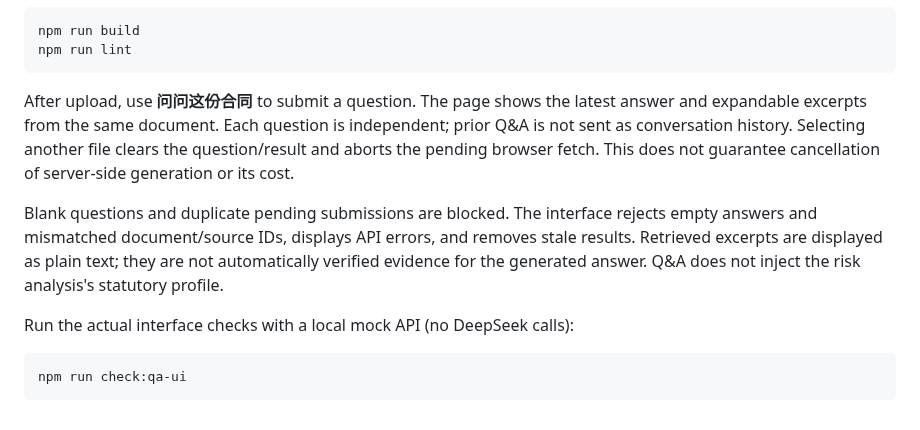
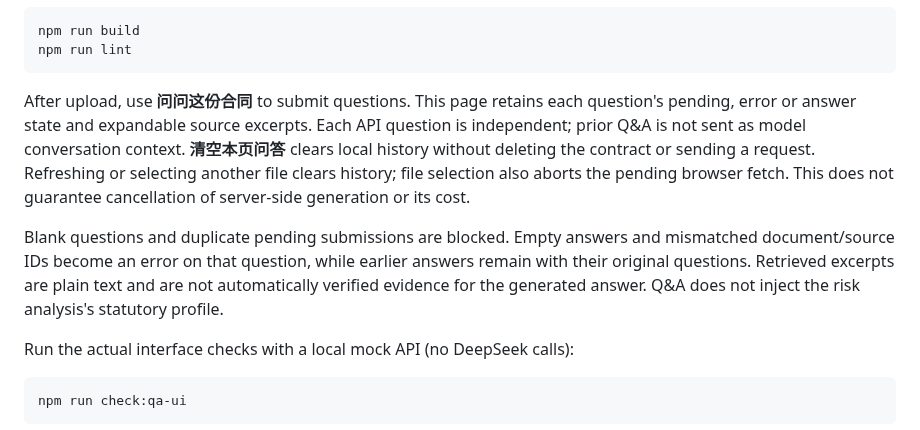
Before and after one commit to GlennShi7/contract-analyzer, a Markdown page: frontend/README.md, the part around the change. GitHub-like rendering.

````diff
--- a/frontend/README.md
+++ b/frontend/README.md
@@ -24,9 +24,9 @@ npm run build
 npm run lint
 ```
 
-After upload, use **问问这份合同** to submit a question. The page shows the latest answer and expandable excerpts from the same document. Each question is independent; prior Q&A is not sent as conversation history. Selecting another file clears the question/result and aborts the pending browser fetch. This does not guarantee cancellation of server-side generation or its cost.
+After upload, use **问问这份合同** to submit questions. This page retains each question's pending, error or answer state and expandable source excerpts. Each API question is independent; prior Q&A is not sent as model conversation context. **清空本页问答** clears local history without deleting the contract or sending a request. Refreshing or selecting another file clears history; file selection also aborts the pending browser fetch. This does not guarantee cancellation of server-side generation or its cost.
 
-Blank questions and duplicate pending submissions are blocked. The interface rejects empty answers and mismatched document/source IDs, displays API errors, and removes stale results. Retrieved excerpts are displayed as plain text; they are not automatically verified evidence for the generated answer. Q&A does not inject the risk analysis's statutory profile.
+Blank questions and duplicate pending submissions are blocked. Empty answers and mismatched document/source IDs become an error on that question, while earlier answers remain with their original questions. Retrieved excerpts are plain text and are not automatically verified evidence for the generated answer. Q&A does not inject the risk analysis's statutory profile.
 
 Run the actual interface checks with a local mock API (no DeepSeek calls):
 
````
Also changed, not shown: PROGRESS.md (added, +34 -0 lines), README.md (+4 -2 lines), docs/images/demo-questions.png, 12 other files.
